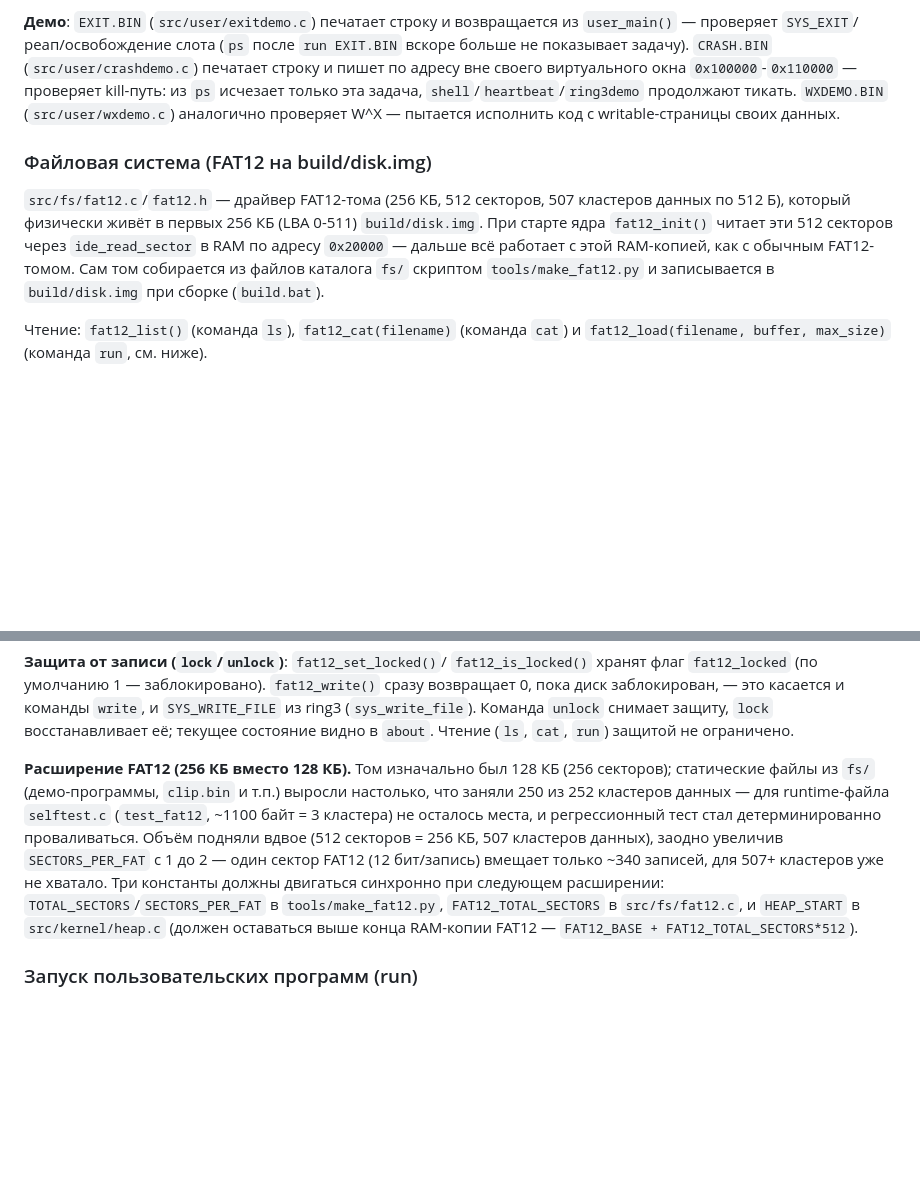
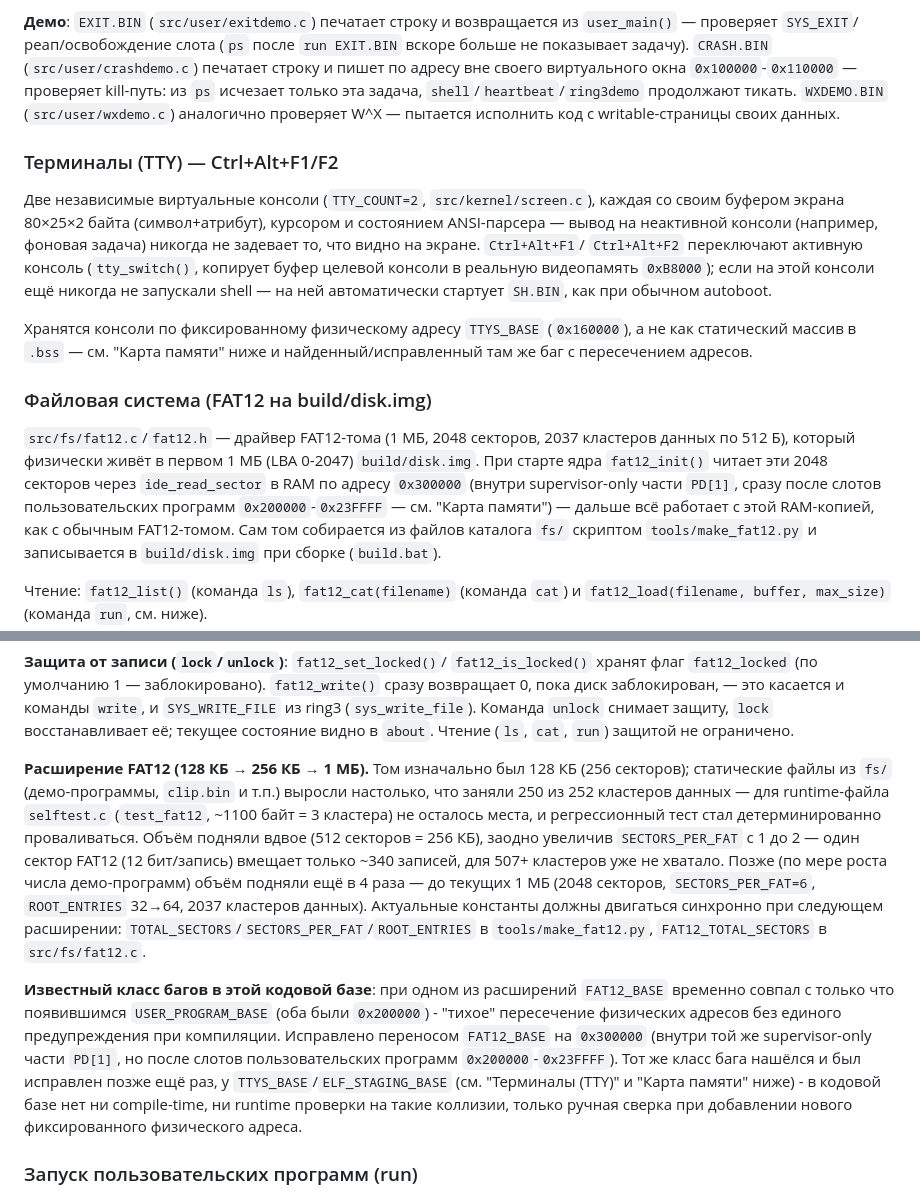
Before and after one commit to mdudnikov82-beep/AxOS, a Markdown page: README.md, 2 parts joined by grey strips. Drawn GitHub-style; blank space fills up the shorter version.

Commit message:
Audit fixed physical addresses; fix stale FAT12 docs found along the way
Systematic pass over every fixed physical address in the x86-64 kernel
(paging.h/kernel.c/tss.c/screen.c/fat12.c) to check for overlaps, after
finding the real TTYS_BASE/ELF_STAGING_BASE collision last commit. No
new collisions found - the full region list (kernel image, guard page,
kernel/ring3-demo stacks, PML4/PDPT/PD/PT0, USER_WINDOW, ELF_STAGING,
TTYS, USER_PROGRAM_BASE, FAT12, and the two KASLR-lite random ranges)
is now verified non-overlapping and documented as such in the memory
map, with an explicit note that there's no compile-time or runtime
check for this - only manual cross-referencing.

Found a real, unrelated documentation bug while cross-referencing every
address against source: README's FAT12 section (and the memory map
table) still described the file's ORIGINAL 256KB/512-sector layout at
0x20000 - the actual code has been at 1MB/2048 sectors/0x300000 since
commit b8540ea, which *also* silently fixed a real address collision
(FAT12_BASE used to equal USER_PROGRAM_BASE, both 0x200000) that was
never documented. Corrected the FAT12 section, memory map, and
"Расширение FAT12" history to match current reality, and noted this is
the second time this exact class of bug has bitten the project.

Also documents the previously-undocumented multi-console feature
(Ctrl+Alt+F1/F2, TTY_COUNT=2) since it's directly relevant to the
TTYS_BASE fix and had no README coverage at all.

```diff
--- a/README.md
+++ b/README.md
@@ -571,12 +571,29 @@ later.`.
 продолжают тикать. `WXDEMO.BIN` (`src/user/wxdemo.c`) аналогично проверяет
 W^X — пытается исполнить код с writable-страницы своих данных.
 
+### Терминалы (TTY) — Ctrl+Alt+F1/F2
+
+Две независимые виртуальные консоли (`TTY_COUNT=2`, `src/kernel/screen.c`),
+каждая со своим буфером экрана 80×25×2 байта (символ+атрибут), курсором и
+состоянием ANSI-парсера — вывод на неактивной консоли (например, фоновая
+задача) никогда не задевает то, что видно на экране. `Ctrl+Alt+F1`/
+`Ctrl+Alt+F2` переключают активную консоль (`tty_switch()`, копирует буфер
+целевой консоли в реальную видеопамять `0xB8000`); если на этой консоли
+ещё никогда не запускали shell — на ней автоматически стартует `SH.BIN`,
+как при обычном autoboot.
+
+Хранятся консоли по фиксированному физическому адресу `TTYS_BASE`
+(`0x160000`), а не как статический массив в `.bss` — см. "Карта памяти"
+ниже и найденный/исправленный там же баг с пересечением адресов.
+
 ### Файловая система (FAT12 на build/disk.img)
 
-`src/fs/fat12.c`/`fat12.h` — драйвер FAT12-тома (256 КБ, 512 секторов,
-507 кластеров данных по 512 Б), который физически живёт в первых 256 КБ
-(LBA 0-511) `build/disk.img`. При старте ядра `fat12_init()` читает эти
-512 секторов через `ide_read_sector` в RAM по адресу `0x20000` — дальше всё
+`src/fs/fat12.c`/`fat12.h` — драйвер FAT12-тома (1 МБ, 2048 секторов,
+2037 кластеров данных по 512 Б), который физически живёт в первом 1 МБ
+(LBA 0-2047) `build/disk.img`. При старте ядра `fat12_init()` читает эти
+2048 секторов через `ide_read_sector` в RAM по адресу `0x300000` (внутри
+supervisor-only части `PD[1]`, сразу после слотов пользовательских
+программ `0x200000`-`0x23FFFF` — см. "Карта памяти") — дальше всё
 работает с этой RAM-копией, как с обычным FAT12-томом. Сам том собирается из
 файлов каталога `fs/` скриптом `tools/make_fat12.py` и записывается в
 `build/disk.img` при сборке (`build.bat`).
@@ -608,19 +625,30 @@ ring3 (`sys_write_file`). Команда `unlock` снимает защиту, `
 восстанавливает её; текущее состояние видно в `about`. Чтение (`ls`,
 `cat`, `run`) защитой не ограничено.
 
-**Расширение FAT12 (256 КБ вместо 128 КБ).** Том изначально был 128 КБ
+**Расширение FAT12 (128 КБ → 256 КБ → 1 МБ).** Том изначально был 128 КБ
 (256 секторов); статические файлы из `fs/` (демо-программы, `clip.bin` и
 т.п.) выросли настолько, что заняли 250 из 252 кластеров данных — для
 runtime-файла `selftest.c` (`test_fat12`, ~1100 байт = 3 кластера) не
 осталось места, и регрессионный тест стал детерминированно проваливаться.
-Объём подняли вдвое (512 секторов = 256 КБ, 507 кластеров данных), заодно
-увеличив `SECTORS_PER_FAT` с 1 до 2 — один сектор FAT12 (12 бит/запись)
-вмещает только ~340 записей, для 507+ кластеров уже не хватало. Три
-константы должны двигаться синхронно при следующем расширении:
-`TOTAL_SECTORS`/`SECTORS_PER_FAT` в `tools/make_fat12.py`,
-`FAT12_TOTAL_SECTORS` в `src/fs/fat12.c`, и `HEAP_START` в
-`src/kernel/heap.c` (должен оставаться выше конца RAM-копии FAT12 —
-`FAT12_BASE + FAT12_TOTAL_SECTORS*512`).
+Объём подняли вдвое (512 секторов = 256 КБ), заодно увеличив
+`SECTORS_PER_FAT` с 1 до 2 — один сектор FAT12 (12 бит/запись) вмещает
+только ~340 записей, для 507+ кластеров уже не хватало. Позже (по мере
+роста числа демо-программ) объём подняли ещё в 4 раза — до текущих 1 МБ
+(2048 секторов, `SECTORS_PER_FAT=6`, `ROOT_ENTRIES` 32→64, 2037 кластеров
+данных). Актуальные константы должны двигаться синхронно при следующем
+расширении: `TOTAL_SECTORS`/`SECTORS_PER_FAT`/`ROOT_ENTRIES` в
+`tools/make_fat12.py`, `FAT12_TOTAL_SECTORS` в `src/fs/fat12.c`.
+
+**Известный класс багов в этой кодовой базе**: при одном из расширений
+`FAT12_BASE` временно совпал с только что появившимся `USER_PROGRAM_BASE`
+(оба были `0x200000`) - "тихое" пересечение физических адресов без единого
+предупреждения при компиляции. Исправлено переносом `FAT12_BASE` на
+`0x300000` (внутри той же supervisor-only части `PD[1]`, но после слотов
+пользовательских программ `0x200000`-`0x23FFFF`). Тот же класс бага нашёлся
+и был исправлен позже ещё раз, у `TTYS_BASE`/`ELF_STAGING_BASE` (см.
+"Терминалы (TTY)" и "Карта памяти" ниже) - в кодовой базе нет ни
+compile-time, ни runtime проверки на такие коллизии, только ручная сверка
+при добавлении нового фиксированного физического адреса.
 
 ### Запуск пользовательских программ (run)
 
```
Also changed, not shown: other parts of README.md (+14 -5 lines).
